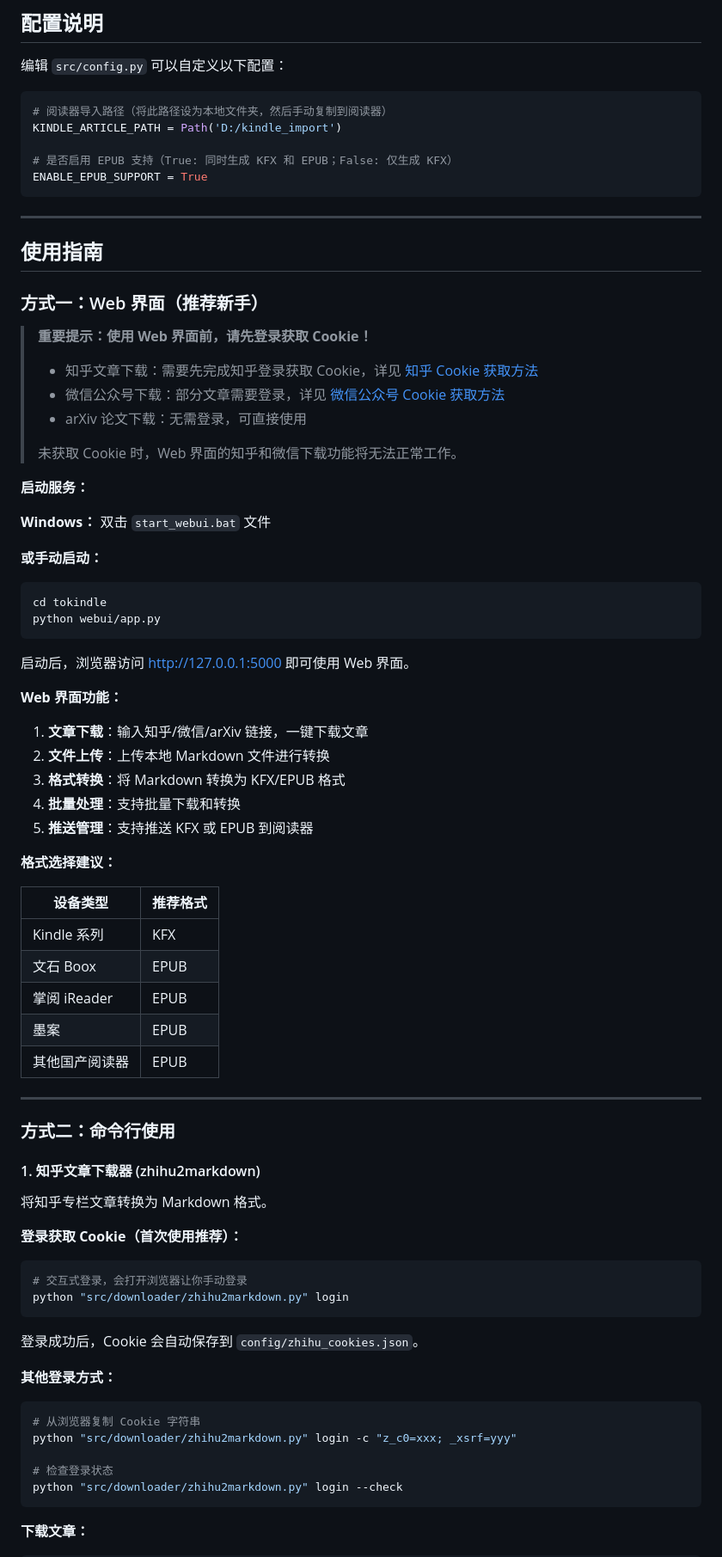
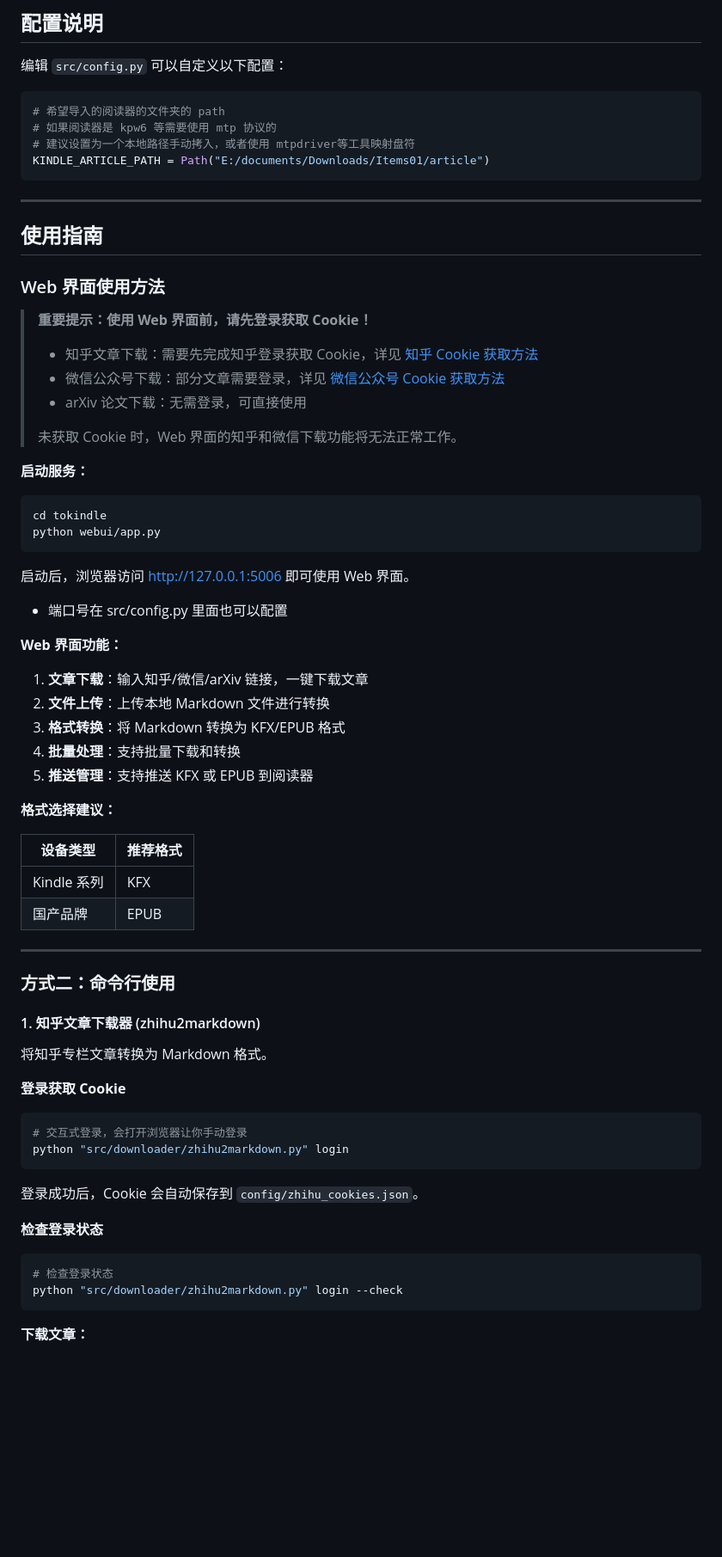
Before and after one commit to ia-xu/SendArticle2Ereader, a Markdown page: README.md, the part around one of its changes. Shown at 86% size. Rendered like a GitHub page; blank space fills up the shorter version.

````diff
--- a/README.md
+++ b/README.md
@@ -212,18 +212,17 @@ playwright install chromium
 编辑 `src/config.py` 可以自定义以下配置：
 
 ```python
-# 阅读器导入路径（将此路径设为本地文件夹，然后手动复制到阅读器）
-KINDLE_ARTICLE_PATH = Path('D:/kindle_import')
-
-# 是否启用 EPUB 支持（True: 同时生成 KFX 和 EPUB；False: 仅生成 KFX）
-ENABLE_EPUB_SUPPORT = True
+# 希望导入的阅读器的文件夹的 path
+# 如果阅读器是 kpw6 等需要使用 mtp 协议的
+# 建议设置为一个本地路径手动拷入，或者使用 mtpdriver等工具映射盘符
+KINDLE_ARTICLE_PATH = Path("E:/documents/Downloads/Items01/article")
 ```
 
 ---
 
 ## 使用指南
 
-### 方式一：Web 界面（推荐新手）
+### Web 界面使用方法
 
 > **重要提示：使用 Web 界面前，请先登录获取 Cookie！**
 >
@@ -235,16 +234,16 @@ ENABLE_EPUB_SUPPORT = True
 
 **启动服务：**
 
-**Windows：**
-双击 `start_webui.bat` 文件
-
-**或手动启动：**
 ```bash
 cd tokindle
 python webui/app.py
 ```
 
-启动后，浏览器访问 http://127.0.0.1:5000 即可使用 Web 界面。
+
+启动后，浏览器访问 http://127.0.0.1:5006 即可使用 Web 界面。
+
+  - 端口号在 src/config.py 里面也可以配置
+
 
 **Web 界面功能：**
 
@@ -256,13 +255,10 @@ python webui/app.py
 
 **格式选择建议：**
 
-| 设备类型 | 推荐格式 |
-|---------|---------|
+| 设备类型      | 推荐格式 |
+|-----------|---------|
 | Kindle 系列 | KFX |
-| 文石 Boox | EPUB |
-| 掌阅 iReader | EPUB |
-| 墨案 | EPUB |
-| 其他国产阅读器 | EPUB |
+| 国产品牌      | EPUB |
 
 ---
 
@@ -272,7 +268,7 @@ python webui/app.py
 
 将知乎专栏文章转换为 Markdown 格式。
 
-**登录获取 Cookie（首次使用推荐）：**
+**登录获取 Cookie**
 
 ```bash
 # 交互式登录，会打开浏览器让你手动登录
@@ -281,12 +277,9 @@ python "src/downloader/zhihu2markdown.py" login
 
 登录成功后，Cookie 会自动保存到 `config/zhihu_cookies.json`。
 
-**其他登录方式：**
+**检查登录状态**
 
 ```bash
-# 从浏览器复制 Cookie 字符串
-python "src/downloader/zhihu2markdown.py" login -c "z_c0=xxx; _xsrf=yyy"
-
 # 检查登录状态
 python "src/downloader/zhihu2markdown.py" login --check
 ```
````
Also changed, not shown: other parts of README.md (+7 -36 lines).
